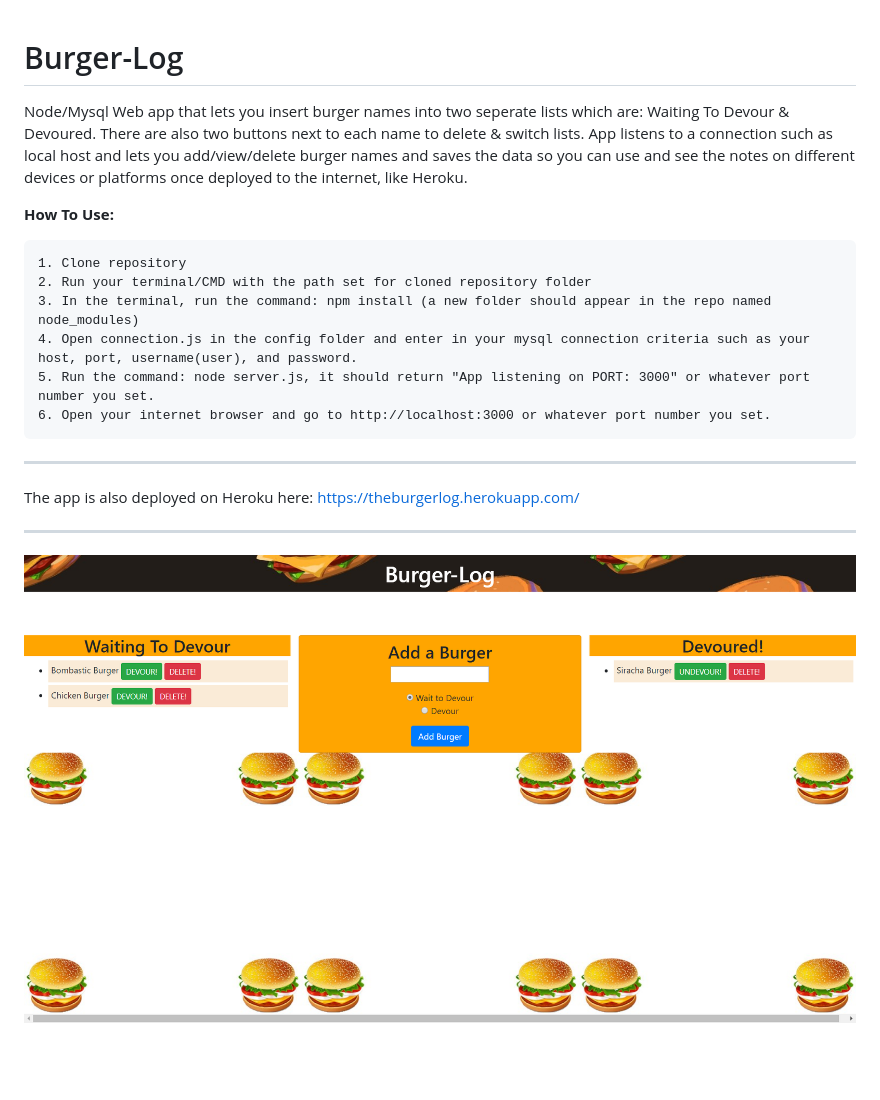
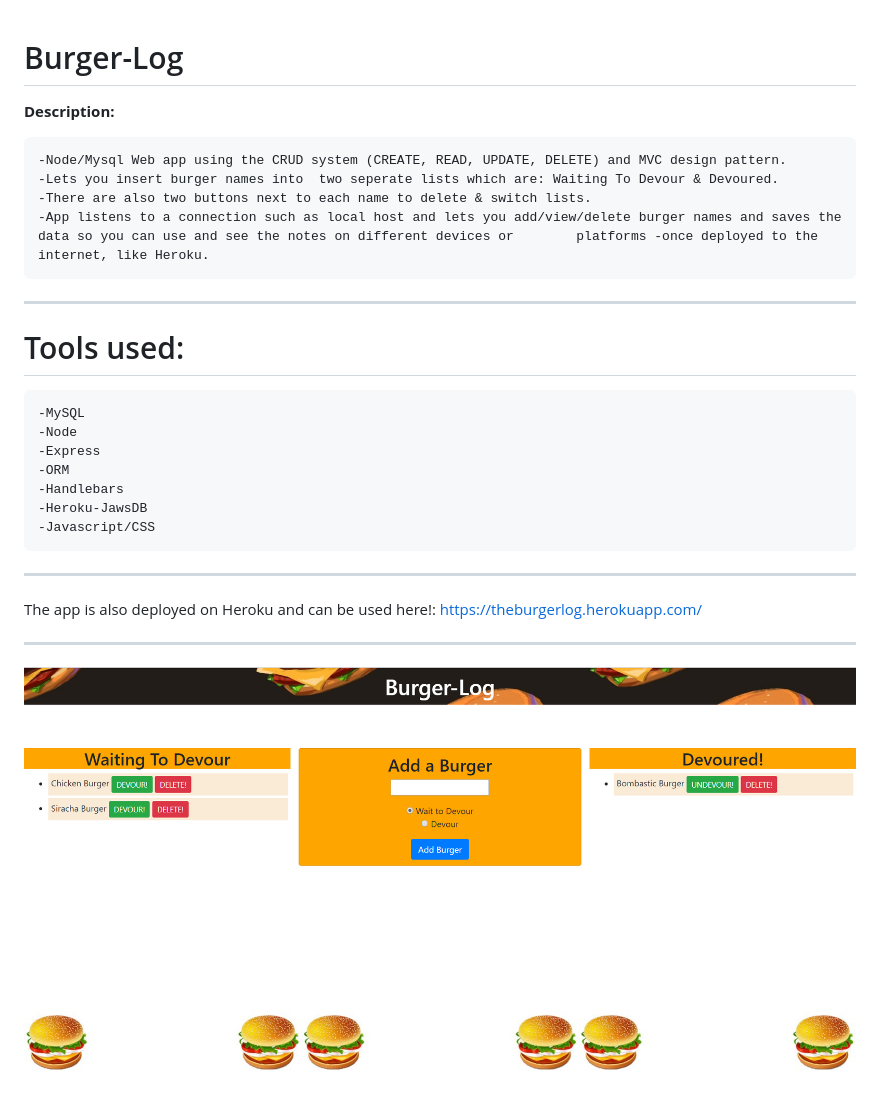
Before and after one commit to Anil1992-rgb/Burger-Log, a Markdown page: README.md, the part around the change. Drawn GitHub-style; pictures changed too: example.png; blank space fills up the shorter version.

```diff
--- a/README.md
+++ b/README.md
@@ -1,20 +1,26 @@
 # Burger-Log
-Node/Mysql Web app that lets you insert burger names into  two seperate lists which are: Waiting To Devour & Devoured.
-There are also two buttons next to each name to delete & switch lists.
-App listens to a connection such as local host and lets you add/view/delete burger names and saves the data so you can use and see the notes on different devices or platforms once deployed to the internet, like Heroku.
 
-**How To Use:**
+**Description:**
 
-    1. Clone repository
-    2. Run your terminal/CMD with the path set for cloned repository folder
-    3. In the terminal, run the command: npm install (a new folder should appear in the repo named node_modules)
-    4. Open connection.js in the config folder and enter in your mysql connection criteria such as your host, port, username(user), and password.
-    5. Run the command: node server.js, it should return "App listening on PORT: 3000" or whatever port number you set.
-    6. Open your internet browser and go to http://localhost:3000 or whatever port number you set.
+    -Node/Mysql Web app using the CRUD system (CREATE, READ, UPDATE, DELETE) and MVC design pattern.
+    -Lets you insert burger names into  two seperate lists which are: Waiting To Devour & Devoured.
+    -There are also two buttons next to each name to delete & switch lists.
+    -App listens to a connection such as local host and lets you add/view/delete burger names and saves the data so you can use and see the notes on different devices or        platforms -once deployed to the internet, like Heroku.
 
 ___________________________________________________________________________________________________________________________________
 
-The app is also deployed on Heroku here: https://theburgerlog.herokuapp.com/
+# Tools used:
+    -MySQL
+    -Node
+    -Express
+    -ORM
+    -Handlebars
+    -Heroku-JawsDB
+    -Javascript/CSS
+
+___________________________________________________________________________________________________________________________________
+
+The app is also deployed on Heroku and can be used here!: https://theburgerlog.herokuapp.com/
 ___________________________________________________________________________________________________________________________________
 
 ![Example profile](./example.png)
```
Also changed, not shown: 1 other file.
